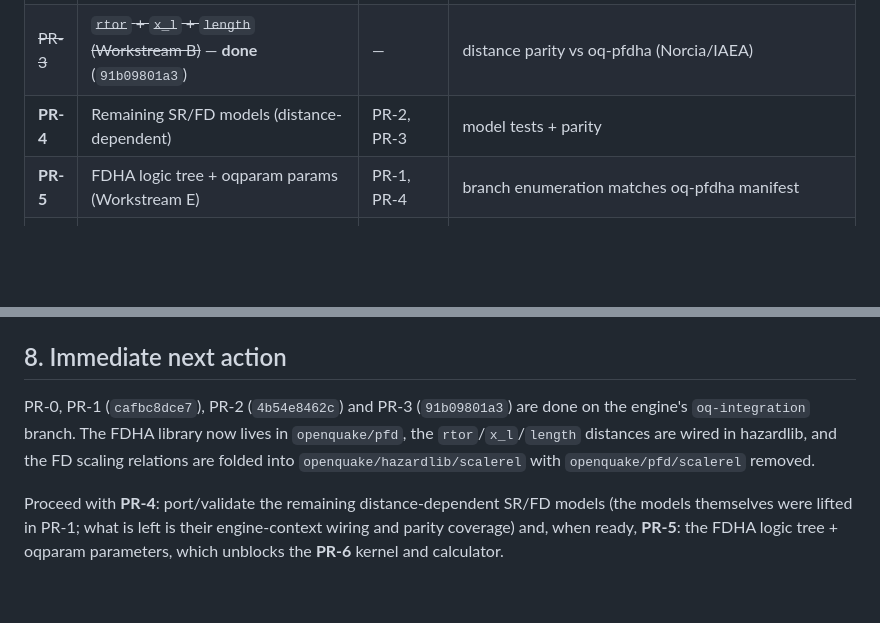
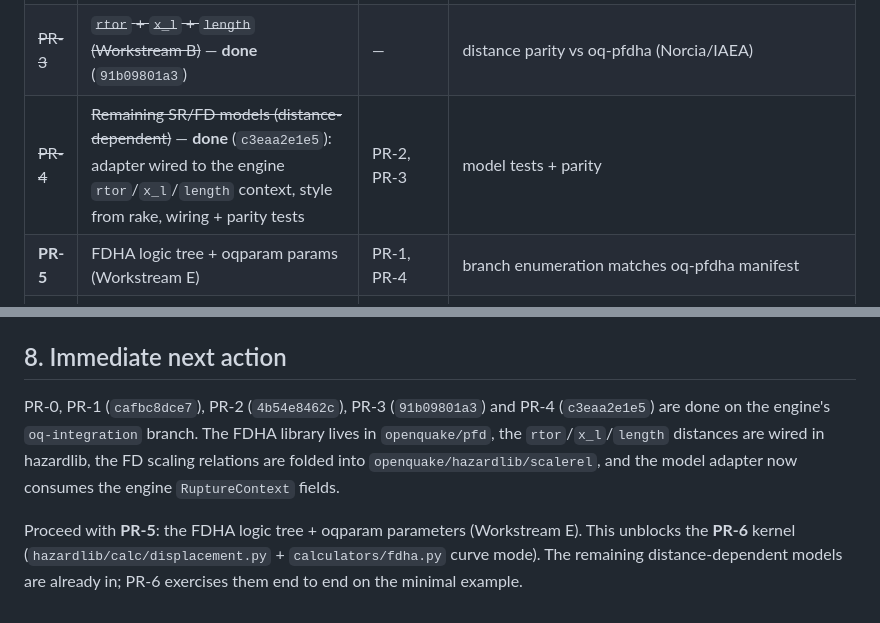
Before and after one commit to vup1120/oq-pfdha, a Markdown page: docs/EngineIntegration.md, 2 parts joined by grey strips. Drawn GitHub-style; blank space fills up the shorter version.

Commit message:
Plan: mark PR-4 done; next action is PR-5

```diff
--- a/docs/EngineIntegration.md
+++ b/docs/EngineIntegration.md
@@ -225,7 +225,7 @@ Reused engine layers (no duplication allowed):
 | ~~PR-1~~ | ~~Engine library consolidation: lift oq-pfdha models into `openquake/pfd`, delete old seeds, adapter, registries~~ — **done** (`cafbc8dce7`) | — | oq-pfdha model tests pass against in-engine classes |
 | ~~PR-2~~ | ~~scalerel AD/MD + widths (Workstream C)~~ — **done** (`4b54e8462c`): folded into `hazardlib/scalerel`, `openquake/pfd/scalerel` deleted, `width_model` scalerel instances | — | pinned to papers + oq-pfdha outputs (`hazardlib/tests/scalerel/fdha_scalerel_test.py`) |
 | ~~PR-3~~ | ~~`rtor` + `x_l` + `length` (Workstream B)~~ — **done** (`91b09801a3`) | — | distance parity vs oq-pfdha (Norcia/IAEA) |
-| **PR-4** | Remaining SR/FD models (distance-dependent) | PR-2, PR-3 | model tests + parity |
+| ~~PR-4~~ | ~~Remaining SR/FD models (distance-dependent)~~ — **done** (`c3eaa2e1e5`): adapter wired to the engine `rtor`/`x_l`/`length` context, style from rake, wiring + parity tests | PR-2, PR-3 | model tests + parity |
 | **PR-5** | FDHA logic tree + oqparam params (Workstream E) | PR-1, PR-4 | branch enumeration matches oq-pfdha manifest |
 | **PR-6** | `hazardlib/calc/displacement.py` + `calculators/fdha.py` curve mode under `hcurves-*` (D3/D4/D12) | PR-3, PR-5 | reproduces `hazard_curve_minimal` within tolerance |
 | **PR-7** | map mode + exports/views/plots | PR-6 | reproduces `hazard_map_minimal` |
@@ -262,14 +262,14 @@ Decisions D1–D12 are settled (§0.1); the items below remain engineering risks
 
 ## 8. Immediate next action
 
-PR-0, PR-1 (`cafbc8dce7`), PR-2 (`4b54e8462c`) and PR-3 (`91b09801a3`) are done
-on the engine's `oq-integration` branch. The FDHA library now lives in
-`openquake/pfd`, the `rtor`/`x_l`/`length` distances are wired in hazardlib,
-and the FD scaling relations are folded into `openquake/hazardlib/scalerel`
-with `openquake/pfd/scalerel` removed.
+PR-0, PR-1 (`cafbc8dce7`), PR-2 (`4b54e8462c`), PR-3 (`91b09801a3`) and PR-4
+(`c3eaa2e1e5`) are done on the engine's `oq-integration` branch. The FDHA
+library lives in `openquake/pfd`, the `rtor`/`x_l`/`length` distances are wired
+in hazardlib, the FD scaling relations are folded into
+`openquake/hazardlib/scalerel`, and the model adapter now consumes the engine
+`RuptureContext` fields.
 
-Proceed with **PR-4**: port/validate the remaining distance-dependent SR/FD
-models (the models themselves were lifted in PR-1; what is left is their
-engine-context wiring and parity coverage) and, when ready, **PR-5**: the FDHA
-logic tree + oqparam parameters, which unblocks the **PR-6** kernel and
-calculator.
+Proceed with **PR-5**: the FDHA logic tree + oqparam parameters (Workstream E).
+This unblocks the **PR-6** kernel (`hazardlib/calc/displacement.py` +
+`calculators/fdha.py` curve mode). The remaining distance-dependent models are
+already in; PR-6 exercises them end to end on the minimal example.
```
